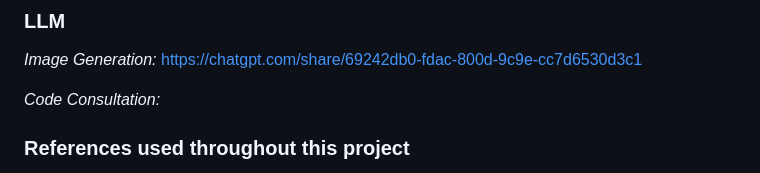
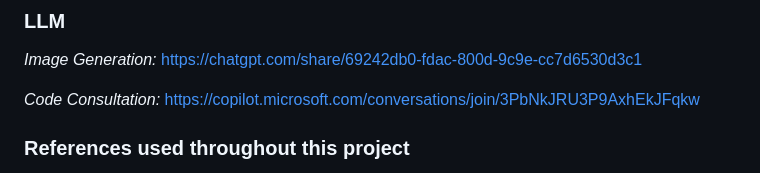
Before and after one commit to mlynarmatus1-art/frames-of-eternity, a Markdown page: README.md, the part around the change. Rendered like a GitHub page.

```diff
--- a/README.md
+++ b/README.md
@@ -27,7 +27,7 @@ By combining theological, anthropological and neuroscientific perspectives, we u
 ### LLM
 *Image Generation:* https://chatgpt.com/share/69242db0-fdac-800d-9c9e-cc7d6530d3c1
 
-*Code Consultation:*
+*Code Consultation:* https://copilot.microsoft.com/conversations/join/3PbNkJRU3P9AxhEkJFqkw
 
 ### References used throughout this project
 Abe, M. (1986). The problem of death in East and West: Immortality, eternal life, unbornness. The Eastern Buddhist, 19(2), 30–61.
```
